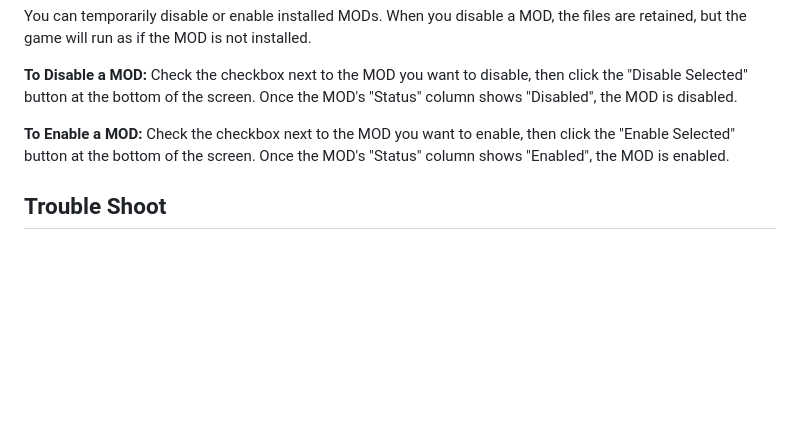
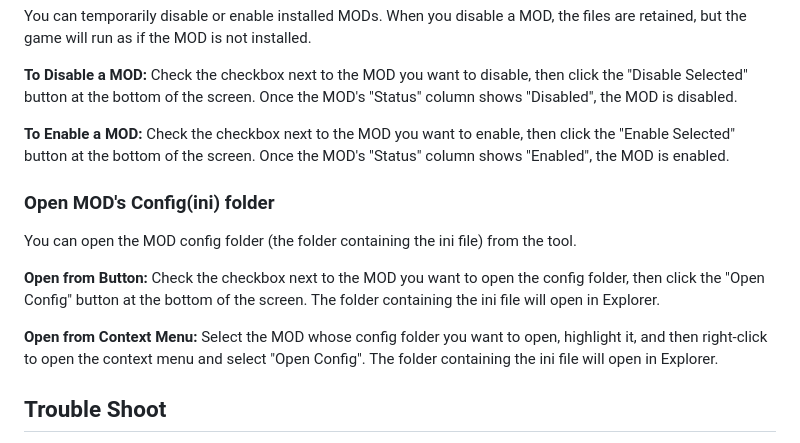
Before and after one commit to ys-konishi/ue4ss-mod-manager-for-tom, a Markdown page: docs/index.md, the part around the change. GitHub-like rendering; blank space fills up the shorter version.

```diff
--- a/docs/index.md
+++ b/docs/index.md
@@ -41,6 +41,13 @@ You can temporarily disable or enable installed MODs. When you disable a MOD, th
 
 **To Enable a MOD:** Check the checkbox next to the MOD you want to enable, then click the "Enable Selected" button at the bottom of the screen. Once the MOD's "Status" column shows "Enabled", the MOD is enabled.
 
+### Open MOD's Config(ini) folder
+You can open the MOD config folder (the folder containing the ini file) from the tool.
+
+**Open from Button:** Check the checkbox next to the MOD you want to open the config folder, then click the "Open Config" button at the bottom of the screen. The folder containing the ini file will open in Explorer.
+
+**Open from Context Menu:** Select the MOD whose config folder you want to open, highlight it, and then right-click to open the context menu and select "Open Config". The folder containing the ini file will open in Explorer.
+
 ## Trouble Shoot
 **If the game is installed in a folder that requires administrator privileges,** the installation of UE4SS or MODs may fail.
 In that case, make sure the game is closed, restart the UE4SS Mod Manager with administrator privileges, and try again.
```
Also changed, not shown: docs/index-jp.md (+7 -0 lines).
